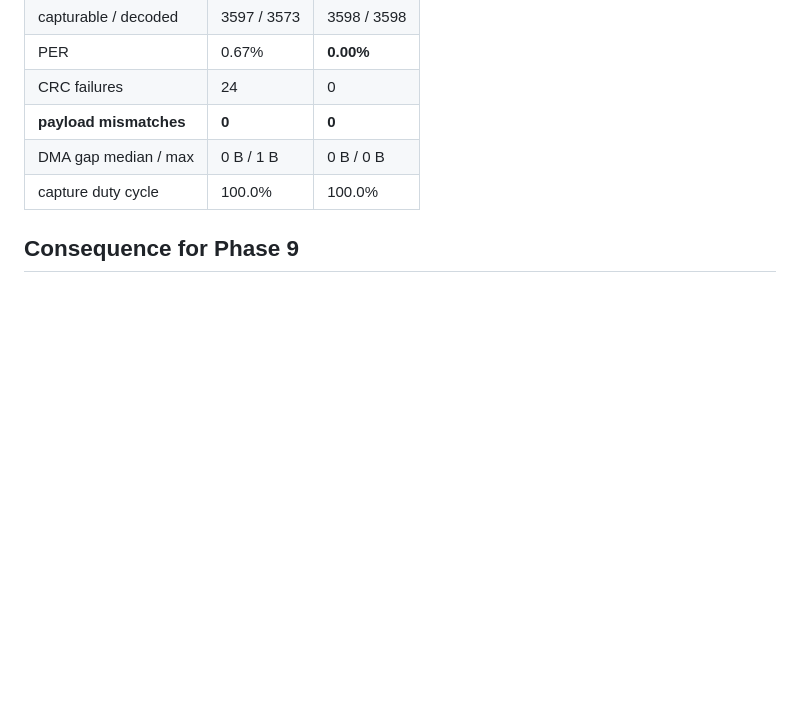
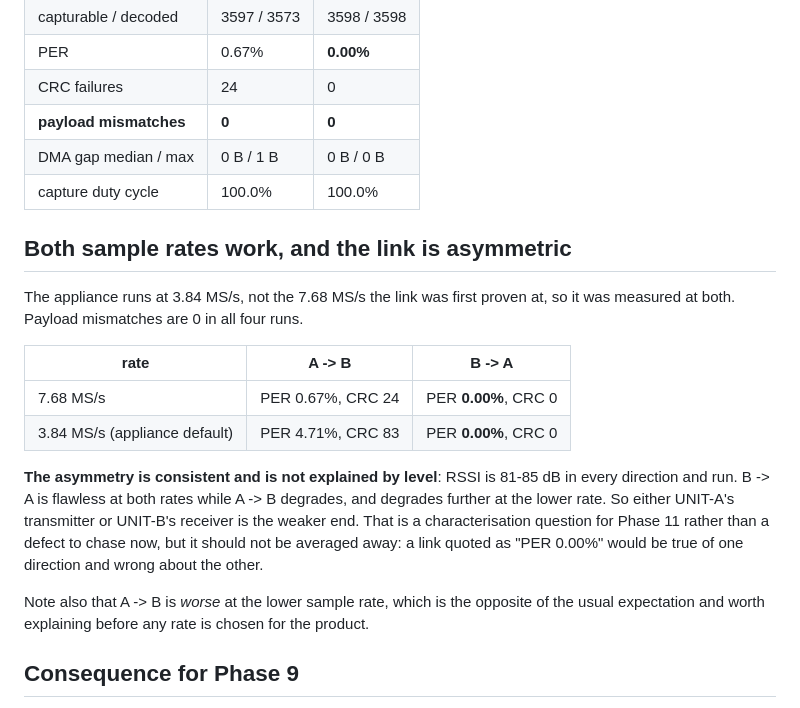
Before and after one commit to amit-hers/SDR, a Markdown page: docs/reports/modem-link-working.md, the part around the change. GitHub-like rendering; blank space fills up the shorter version.

Commit message:
Record that both sample rates work, and that the link is asymmetric
The appliance runs at 3.84 MS/s rather than the 7.68 MS/s the link was first
proven at, so both were measured. Payload mismatches are 0 in all four runs.

B->A is flawless at both rates. A->B is not: PER 0.67% at 7.68 MS/s and 4.71%
at 3.84 MS/s. RSSI is 81-85 dB in every direction and run, so level does not
explain it -- one end is weaker, either UNIT-A's transmitter or UNIT-B's
receiver.

Recorded rather than averaged: quoting this link as "PER 0.00%" would be true of
one direction and wrong about the other. That A->B degrades at the LOWER sample
rate is also the opposite of the usual expectation and should be explained
before a rate is chosen for the product.

Co-Authored-By: Claude Opus 5 <noreply@anthropic.com>

```diff
--- a/docs/reports/modem-link-working.md
+++ b/docs/reports/modem-link-working.md
@@ -63,6 +63,28 @@ including the transmitter's `mod_diff` against the receiver's `dem_diff`.
 | DMA gap median / max | 0 B / 1 B | 0 B / 0 B |
 | capture duty cycle | 100.0% | 100.0% |
 
+## Both sample rates work, and the link is asymmetric
+
+The appliance runs at 3.84 MS/s, not the 7.68 MS/s the link was first proven at,
+so it was measured at both. Payload mismatches are 0 in all four runs.
+
+| rate | A -> B | B -> A |
+|---|---|---|
+| 7.68 MS/s | PER 0.67%, CRC 24 | PER **0.00%**, CRC 0 |
+| 3.84 MS/s (appliance default) | PER 4.71%, CRC 83 | PER **0.00%**, CRC 0 |
+
+**The asymmetry is consistent and is not explained by level**: RSSI is 81-85 dB
+in every direction and run. B -> A is flawless at both rates while A -> B
+degrades, and degrades further at the lower rate. So either UNIT-A's transmitter
+or UNIT-B's receiver is the weaker end. That is a characterisation question for
+Phase 11 rather than a defect to chase now, but it should not be averaged away:
+a link quoted as "PER 0.00%" would be true of one direction and wrong about the
+other.
+
+Note also that A -> B is *worse* at the lower sample rate, which is the opposite
+of the usual expectation and worth explaining before any rate is chosen for the
+product.
+
 ## Consequence for Phase 9
 
 **The DMA gap is 0 B.** Median, mean and p90 are all zero; the maximum seen is
```
